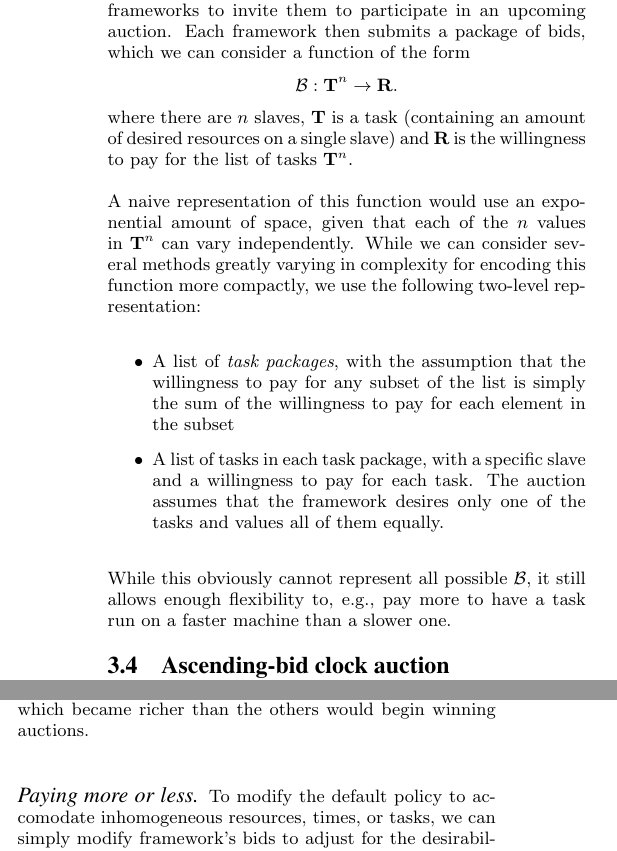
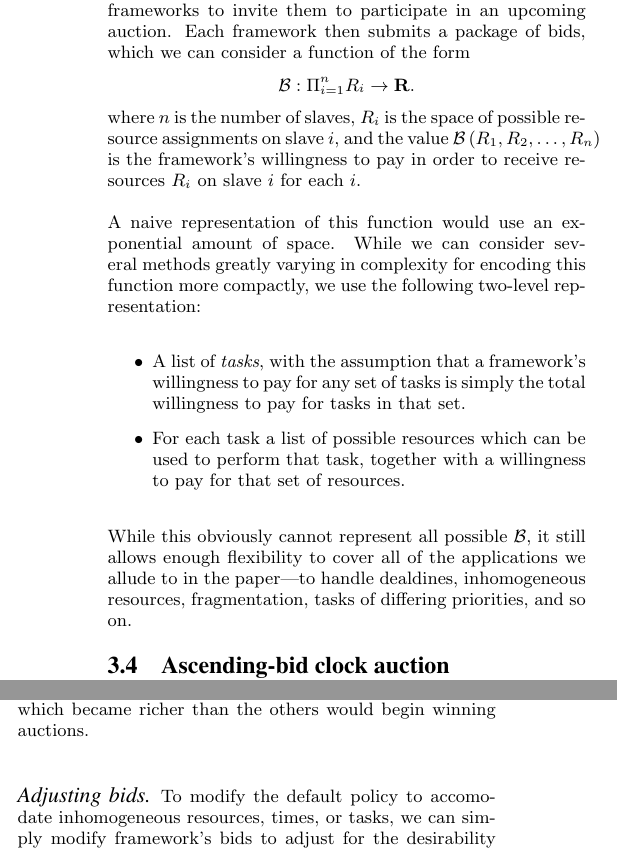
Before and after one commit to frankli714/mesos-simulation, a LaTeX paper (paper/paper.tex): two parts of the columns of page 3 of 10, joined at a grey line, cut so that both start at the same text. Compiled offline with pdfLaTeX.

Commit message:
Changed section on our proposal

```diff
--- a/paper/paper.tex
+++ b/paper/paper.tex
@@ -564,27 +564,27 @@ Periodically, when there are resources currently available, the master will
 send a \emph{resource offer} message to all registered frameworks to invite them
 to participate in an upcoming auction. Each framework then submits a package of
 bids, which we can consider a function of the form
-\[ \mathcal{B}: \mathbf{T}^n \rightarrow \mathbf{R}. \]
-where there are $n$ slaves, $\mathbf{T}$ is a task (containing an amount of desired
-resources on a single slave) and $\mathbf{R}$ is the willingness to pay for the
-list of tasks $\mathbf{T}^n$.
+\[ \mathcal{B}: \Pi_{i=1}^n R_i \rightarrow \mathbf{R}. \]
+where $n$ is the number of slaves,
+$R_i$ is the space of possible resource assignments on slave $i$,
+and the value $\mathcal{B}\left(R_1, R_2, \ldots, R_n\right)$ is the framework's
+willingness to pay in order to receive resources $R_i$ on slave $i$ for each $i$.
 
 A naive representation of this function would use an exponential amount of
-space, given that each of the $n$ values in $\mathbf{T}^n$ can vary
-independently. While we can consider several methods greatly varying in
+space. While we can consider several methods greatly varying in
 complexity for encoding this function more compactly, we use the following
 two-level representation:
 \begin{itemize}
-  \item A list of \emph{task packages}, with the assumption that the willingness
-    to pay for any subset of the list is simply the sum of the willingness to
-    pay for each element in the subset
-  \item A list of tasks in each task package, with a specific slave and a
-    willingness to pay for each task. The auction assumes that the framework
-    desires only one of the tasks and values all of them equally.
+  \item A list of \emph{tasks}, with the assumption that a framework's
+    willingness to pay for any set of tasks is simply the total
+    willingness to pay for tasks in that set.
+  \item For each task a list of possible resources which can be used to perform
+    that task, together with a willingness to pay for that set of resources.
 \end{itemize}
 While this obviously cannot represent all possible $\mathcal{B}$, it still
-allows enough flexibility to, e.g., pay more to have a task run on a faster
-machine than a slower one.
+allows enough flexibility to cover all of the applications we allude to
+in the paper---to handle dealdines, inhomogeneous resources, fragmentation,
+tasks of differing priorities, and so on.
 
 \subsection{Ascending-bid clock auction}
 Once the master has collected a set of bids, it uses an ascending-bid clock
@@ -642,7 +642,7 @@ maintain roughly equal budgets (and hence use roughly equal shares
 of the cluster), since any framework which became richer
 than the others would begin winning auctions.
 
-\paragraph{Paying more or less} To modify the
+\paragraph{Adjusting bids} To modify the
 default policy to accomodate inhomogeneous resources,
 times, or tasks, we can simply modify framework's
 bids to adjust for the desirability of the resource being
```
